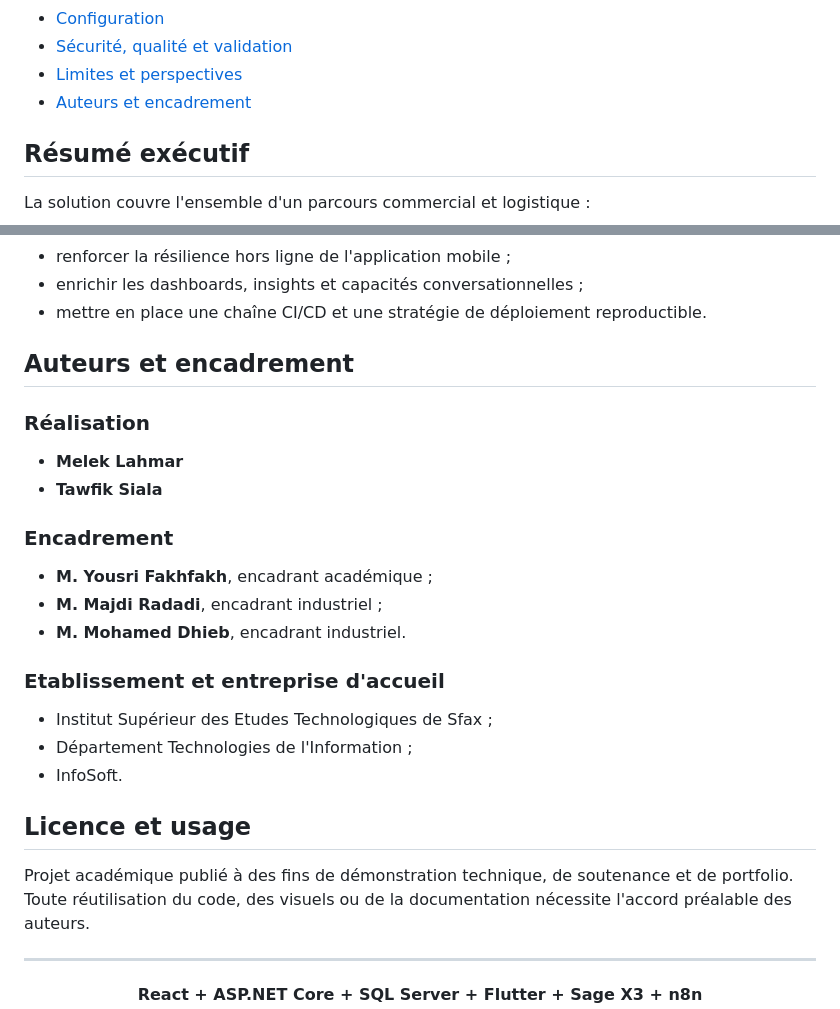
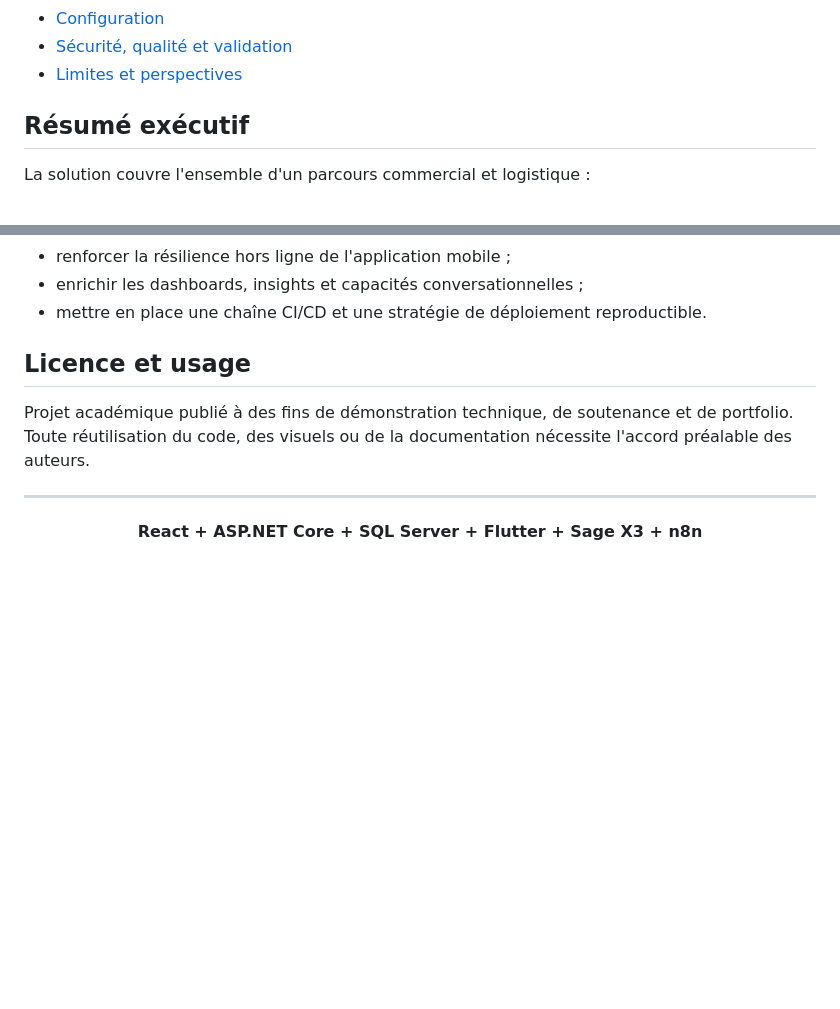
Before and after one commit to Melek-Lahmar/Projet-PFE, a Markdown page: README.md, 2 parts joined by grey strips. Rendered like a GitHub page; blank space fills up the shorter version.

Commit message:
docs: remove authors and supervision section

```diff
--- a/README.md
+++ b/README.md
@@ -49,7 +49,6 @@ Plateforme full-stack réunissant e-commerce B2C/B2B, gestion commerciale, livra
 - [Configuration](#configuration)
 - [Sécurité, qualité et validation](#qualite)
 - [Limites et perspectives](#perspectives)
-- [Auteurs et encadrement](#auteurs)
 
 <a id="resume"></a>
 ## Résumé exécutif
@@ -749,26 +748,6 @@ Cette version constitue une base fonctionnelle de PFE, pas un déploiement de pr
 - enrichir les dashboards, insights et capacités conversationnelles ;
 - mettre en place une chaîne CI/CD et une stratégie de déploiement reproductible.
 
-<a id="auteurs"></a>
-## Auteurs et encadrement
-
-### Réalisation
-
-- **Melek Lahmar**
-- **Tawfik Siala**
-
-### Encadrement
-
-- **M. Yousri Fakhfakh**, encadrant académique ;
-- **M. Majdi Radadi**, encadrant industriel ;
-- **M. Mohamed Dhieb**, encadrant industriel.
-
-### Etablissement et entreprise d'accueil
-
-- Institut Supérieur des Etudes Technologiques de Sfax ;
-- Département Technologies de l'Information ;
-- InfoSoft.
-
 ## Licence et usage
 
 Projet académique publié à des fins de démonstration technique, de soutenance et de portfolio. Toute réutilisation du code, des visuels ou de la documentation nécessite l'accord préalable des auteurs.
```
